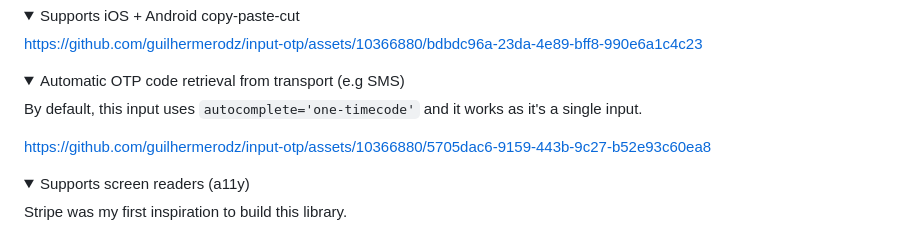
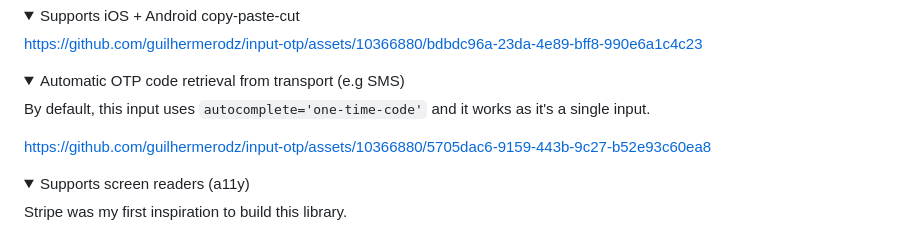
Before and after one commit to guilhermerodz/input-otp, a Markdown page: README.md, the part around the change. GitHub-like rendering; folded sections open.

Commit message:
docs: fix typo

```diff
--- a/README.md
+++ b/README.md
@@ -137,7 +137,7 @@ https://github.com/guilhermerodz/input-otp/assets/10366880/bdbdc96a-23da-4e89-bf
 <details>
 <summary>Automatic OTP code retrieval from transport (e.g SMS)</summary>
 
-By default, this input uses `autocomplete='one-timecode'` and it works as it's a single input.
+By default, this input uses `autocomplete='one-time-code'` and it works as it's a single input.
 
 https://github.com/guilhermerodz/input-otp/assets/10366880/5705dac6-9159-443b-9c27-b52e93c60ea8
 
```
